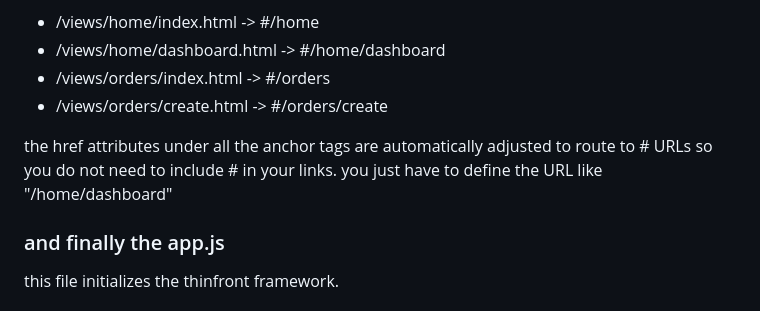
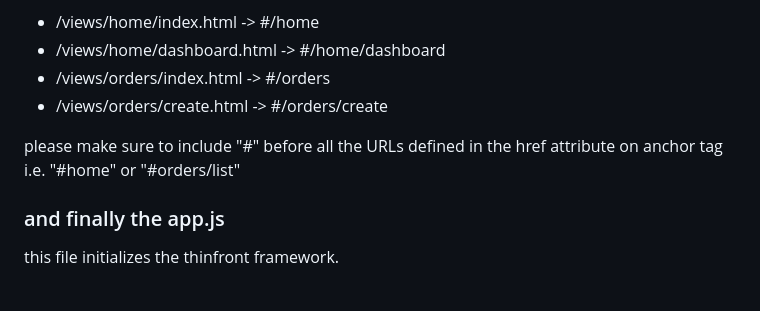
Before and after one commit to tariqshiwani/thinfront, a Markdown page: readme.md, the part around the change. GitHub-like rendering.

```diff
--- a/readme.md
+++ b/readme.md
@@ -179,8 +179,7 @@ any scripts defined the scripts tags defined in views or layout pages are moved
 - /views/orders/index.html -> #/orders
 - /views/orders/create.html -> #/orders/create
 
-the href attributes under all the anchor tags are automatically adjusted to route to # URLs so you do not need to include # in your links. you just have to define the URL like "/home/dashboard"
-
+please make sure to include "#" before all the URLs defined in the href attribute on anchor tag i.e. "#home" or "#orders/list"
 
 ### and finally the app.js
 
```
